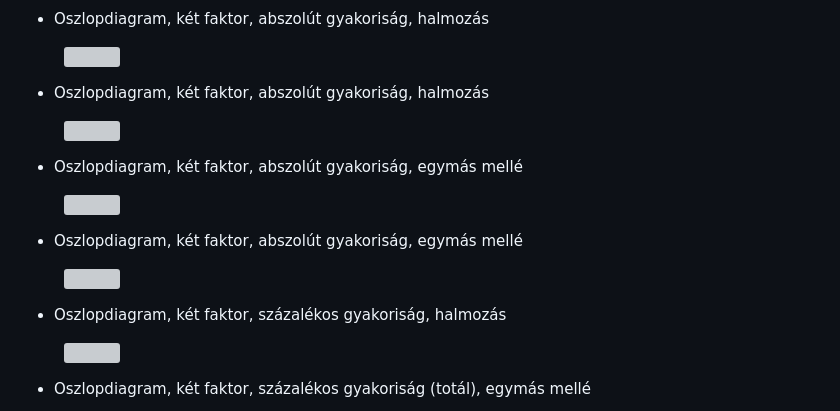
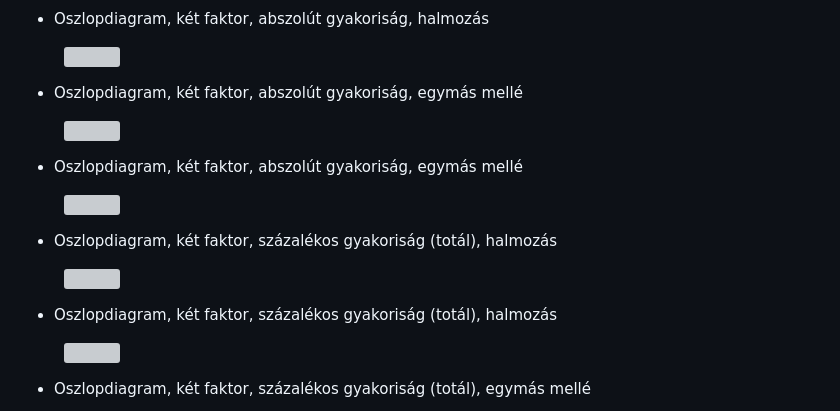
Before and after one commit to abarik/pkgr, a Markdown page: README.md, the part around the change. GitHub-like rendering; grey boxes are pictures that could not be loaded.

```diff
--- a/README.md
+++ b/README.md
@@ -236,7 +236,7 @@ Felsoroljuk azokat az ábrákat, amelyeket a jegyzetben található R kód alapj
 
 <figure><img src="output/kep/oszlopdiagram_04.png" width="400"></figure>
 
-- Oszlopdiagram, két faktor, abszolút gyakoriság, halmozás
+- Oszlopdiagram, két faktor, abszolút gyakoriság, egymás mellé
 
 <figure><img src="output/kep/oszlopdiagram_05.png" width="400"></figure>
 
@@ -244,11 +244,11 @@ Felsoroljuk azokat az ábrákat, amelyeket a jegyzetben található R kód alapj
 
 <figure><img src="output/kep/oszlopdiagram_06.png" width="400"></figure>
 
-- Oszlopdiagram, két faktor, abszolút gyakoriság, egymás mellé
+- Oszlopdiagram, két faktor, százalékos gyakoriság (totál), halmozás
 
 <figure><img src="output/kep/oszlopdiagram_07.png" width="400"></figure>
 
-- Oszlopdiagram, két faktor, százalékos gyakoriság, halmozás
+- Oszlopdiagram, két faktor, százalékos gyakoriság (totál), halmozás
 
 <figure><img src="output/kep/oszlopdiagram_08.png" width="400"></figure>
 
```
